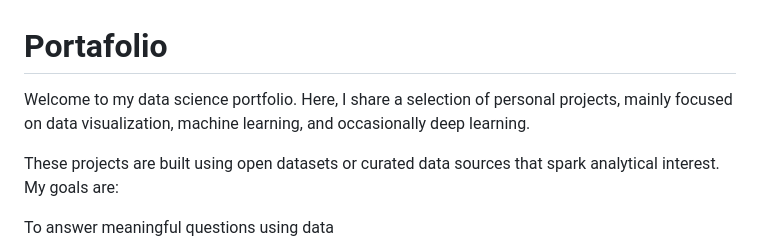
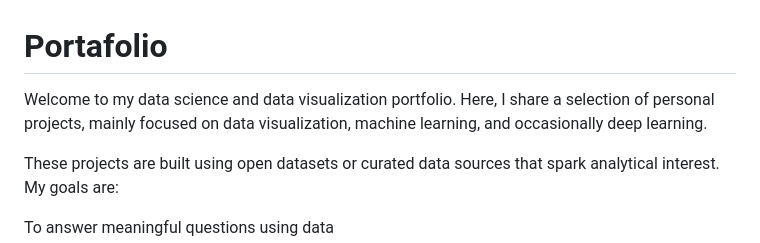
Before and after one commit to Yusnelkis/Portafolio, a Markdown page: README.md, the part around the change. Rendered like a GitHub page.

```diff
--- a/README.md
+++ b/README.md
@@ -1,6 +1,6 @@
 # Portafolio
 
-Welcome to my data science portfolio. Here, I share a selection of personal projects, mainly focused on data visualization, machine learning, and occasionally deep learning.
+Welcome to my data science and data visualization portfolio. Here, I share a selection of personal projects, mainly focused on data visualization, machine learning, and occasionally deep learning.
 
 These projects are built using open datasets or curated data sources that spark analytical interest. My goals are:
 
```
